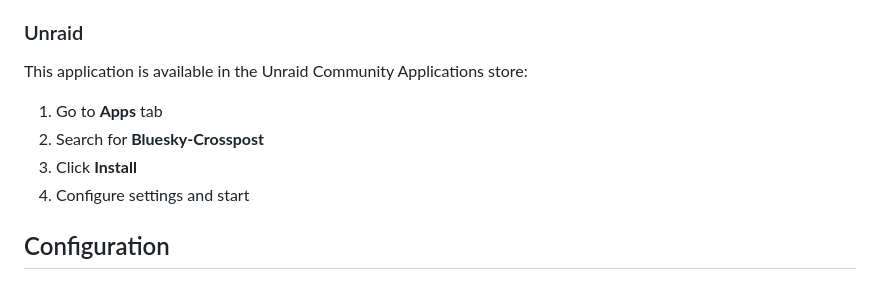
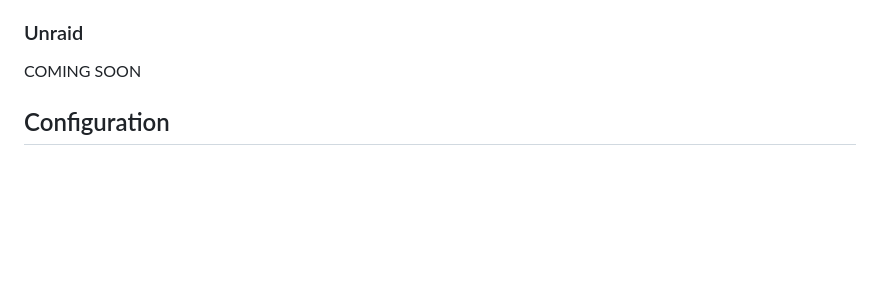
Before and after one commit to kitradrago/bsky-crosspost, a Markdown page: README.md, the part around the change. Drawn GitHub-style; blank space fills up the shorter version.

Commit message:
Update README to remove Unraid instructions
Removed Unraid installation instructions and added 'COMING SOON' note.

```diff
--- a/README.md
+++ b/README.md
@@ -62,11 +62,7 @@ services:
 
 ### Unraid
 
-This application is available in the Unraid Community Applications store:
-1. Go to **Apps** tab
-2. Search for **Bluesky-Crosspost**
-3. Click **Install**
-4. Configure settings and start
+COMING SOON
 
 ## Configuration
 
```
